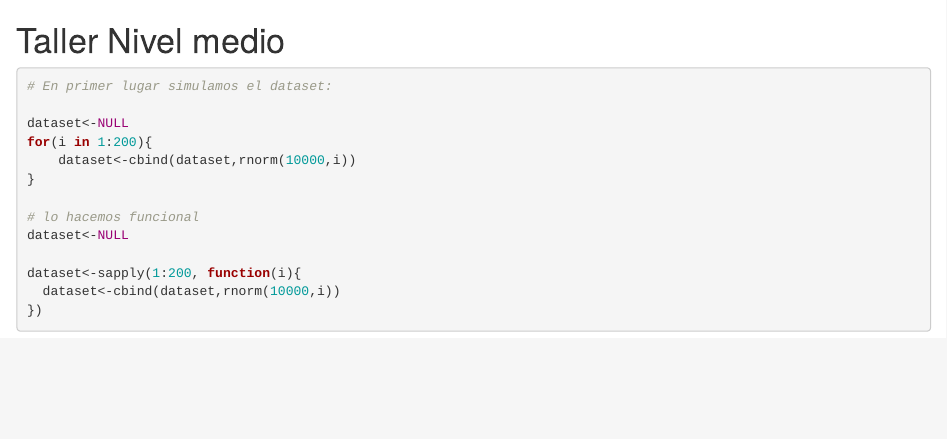
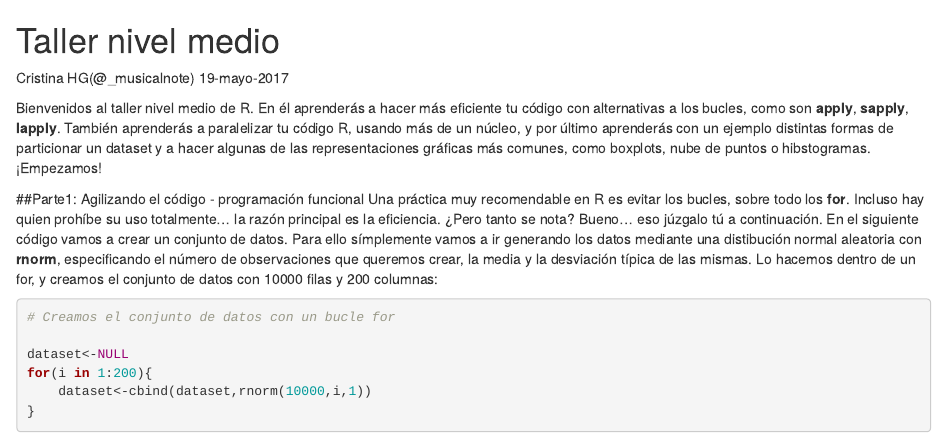
Before and after one commit to YesWeTech/Taller_de_R, an R Markdown document (tallerNivelMedio.Rmd): the page in a window 1100 px wide, from its top. Rendered offline with R 4.5, knitr and Pandoc, with nearby package versions; code that draws random numbers runs with fixed seeds of ours.

Commit message:
introduciendo la programación funcional

````diff
--- a/tallerNivelMedio.Rmd
+++ b/tallerNivelMedio.Rmd
@@ -1,18 +1,28 @@
-# Taller Nivel medio
+# Taller nivel medio
+Cristina HG(@_musicalnote) 19-mayo-2017
+
+Bienvenidos al taller nivel medio de R. En él aprenderás a hacer más eficiente tu código con alternativas a los bucles, como son **apply**, **sapply**, **lapply**. También aprenderás a paralelizar tu código R, usando más de un núcleo, y por último aprenderás con un ejemplo distintas formas de particionar un dataset y a hacer algunas de las representaciones gráficas más comunes, como boxplots, nube de puntos o hibstogramas. ¡Empezamos!
+
+##Parte1: Agilizando el código - programación funcional
+Una práctica muy recomendable en R es evitar los bucles, sobre todo los **for**. Incluso hay quien prohíbe su uso totalmente... la razón principal es la eficiencia. ¿Pero tanto se nota? Bueno... eso júzgalo tú a continuación. En el siguiente código vamos a crear un conjunto de datos. Para ello símplemente vamos a ir generando los datos mediante una distibución normal aleatoria con **rnorm**, especificando el número de observaciones que queremos crear, la media y la desviación típica de las mismas. Lo hacemos dentro de un for, y creamos el conjunto de datos con 10000 filas y 200 columnas:
+
+```{r}
+# Creamos el conjunto de datos con un bucle for
+
+dataset<-NULL
+for(i in 1:200){
+    dataset<-cbind(dataset,rnorm(10000,i,1))
+}
+```
+
 
 
 ```{r}
-# En primer lugar simulamos el dataset:
-
-dataset<-NULL
-for(i in 1:200){
-    dataset<-cbind(dataset,rnorm(10000,i))
-}
-
 # lo hacemos funcional
 dataset<-NULL
 
+#
 dataset<-sapply(1:200, function(i){
-  dataset<-cbind(dataset,rnorm(10000,i))
+  dataset<-cbind(dataset,rnorm(10000,i,1))
 })
 
````
Also changed, not shown: nivelMedio.Rmd (deleted, +0 -12 lines), tallerNivelMedio.Rmd (1 more changed lines).
